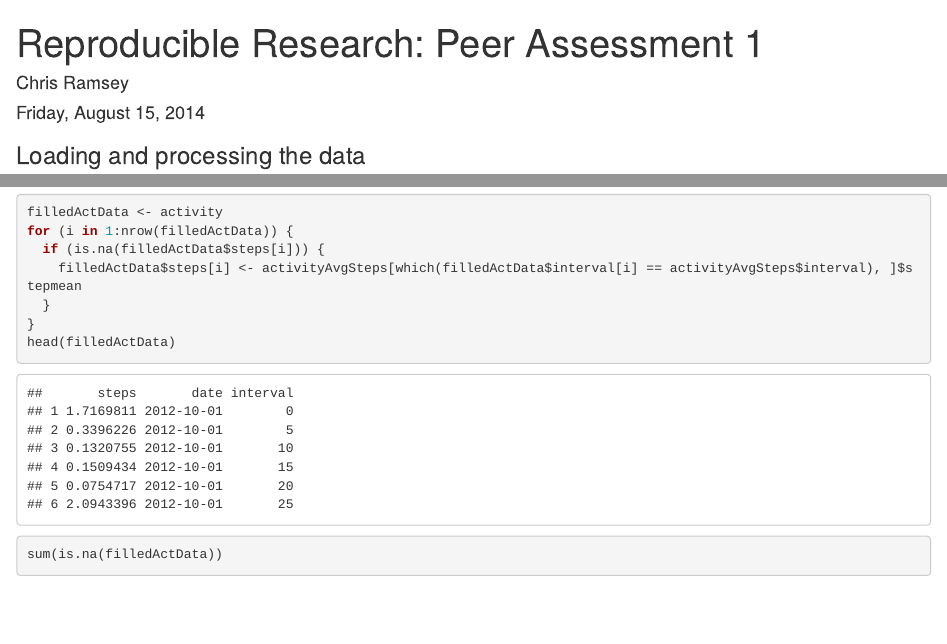
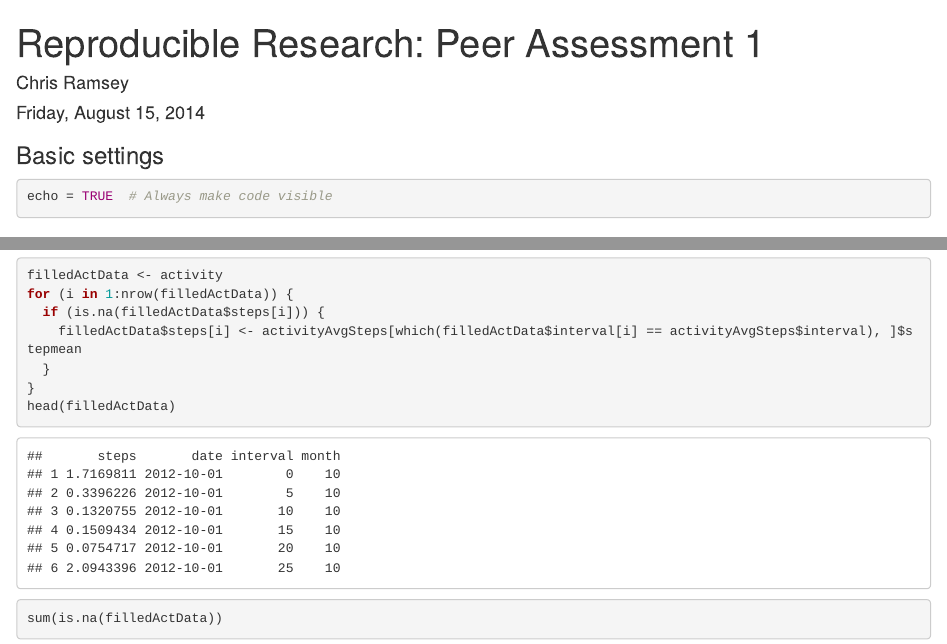
Before and after one commit to lolcaks/RepData_PeerAssessment1, an R Markdown document (PA1_template.Rmd): the page in a window 1100 px wide, from its top, and a second part further down, joined at a grey line. Rendered offline with R 4.5, knitr and Pandoc, with nearby package versions; some code elsewhere in the file could not run offline.

Commit message:
Updating to latest version

````diff
--- a/PA1_template.Rmd
+++ b/PA1_template.Rmd
@@ -1,9 +1,17 @@
 ---
-title: "Reproducible Research: Peer Assessment 1"
+title: 'Reproducible Research: Peer Assessment 1'
 author: "Chris Ramsey"
 date: "Friday, August 15, 2014"
-output: html_document
+output:
+  html_document:
+    keep_md: yes
 ---
+
+### Basic settings
+```{r}
+echo = TRUE  # Always make code visible
+```
+
 ### Loading and processing the data
 ```{r}
 activity <- read.csv("activity.csv", colClasses = c("integer", "Date", "factor"));
````
Also changed, not shown: PA1_template.html, PA1_template.md, PA1_template_files/figure-html/unnamed-chunk-10.png (added), PA1_template_files/figure-html/unnamed-chunk-15.png (added), PA1_template_files/figure-html/unnamed-chunk-3.png (added), PA1_template_files/figure-html/unnamed-chunk-6.png (added), figure/Rplot.png (deleted), PA1_template.Rmd (2 more changed lines).
